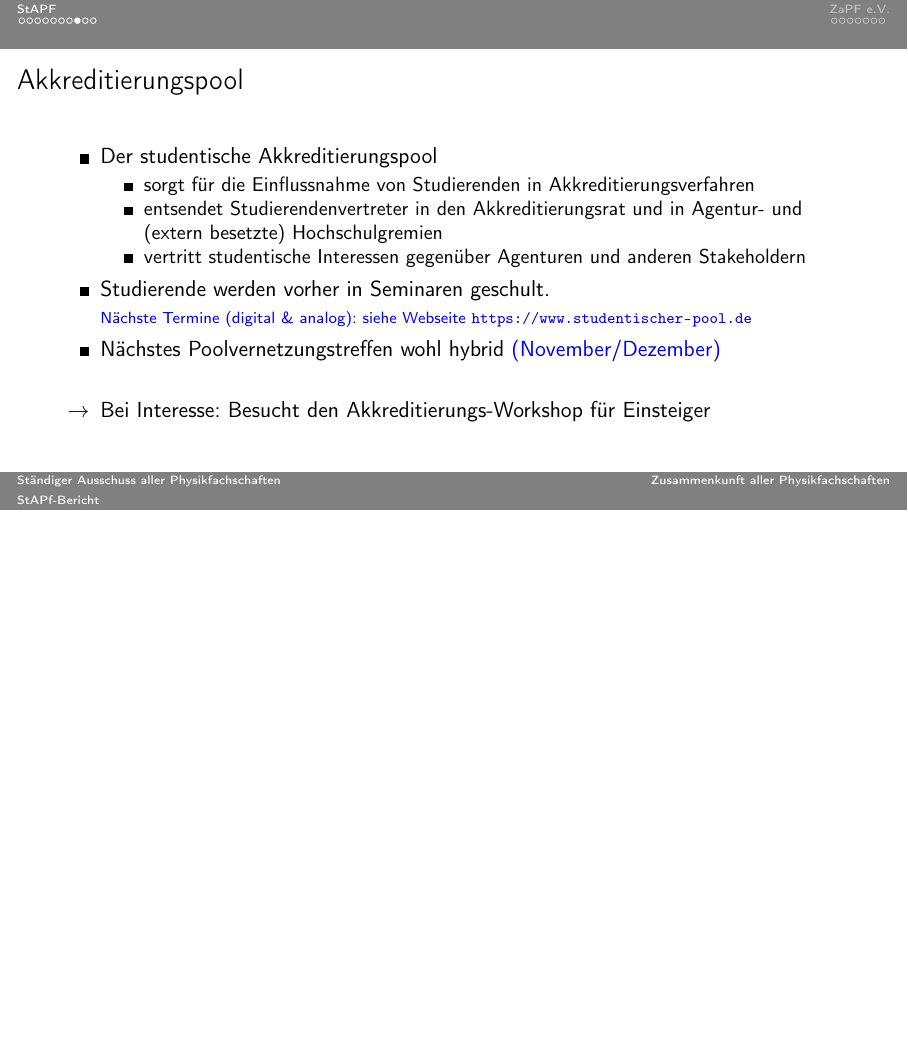
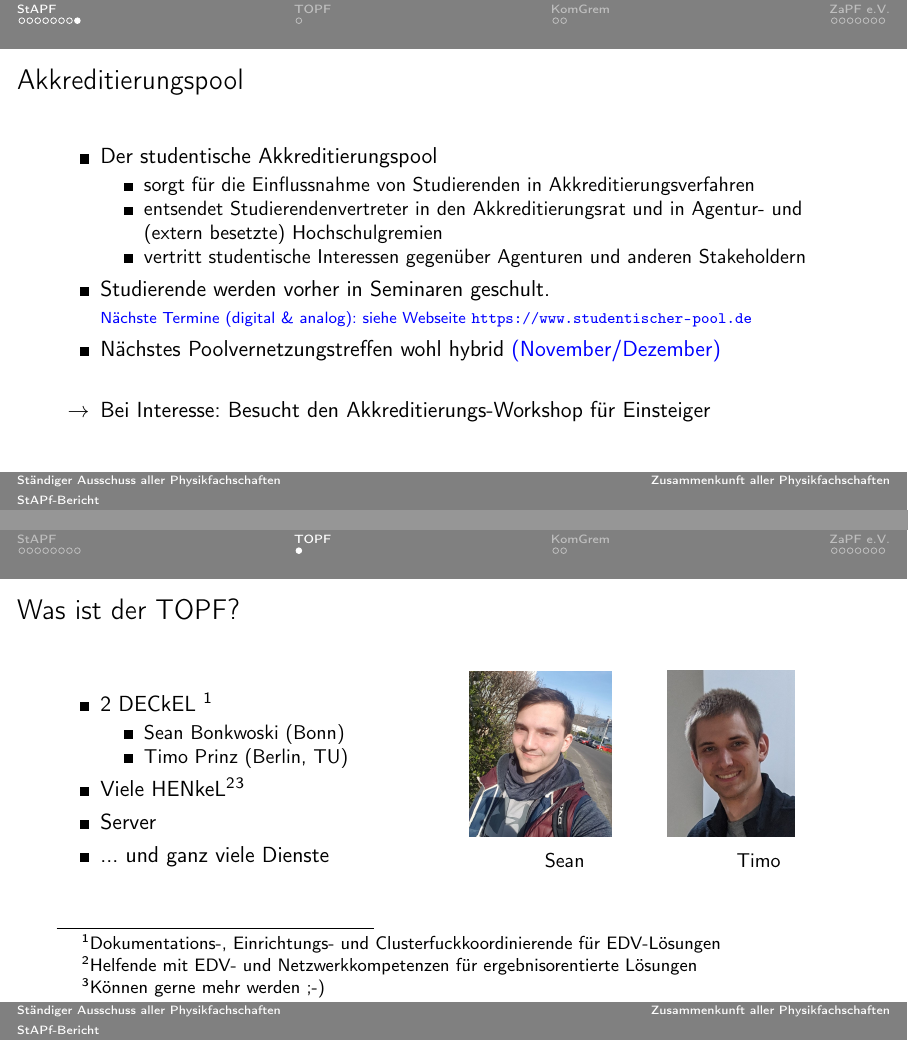
Before and after one commit to ZaPF/StAPF_Berichte, LaTeX slides (WiSe2020/StAPF_Bericht.tex): page 9 of 18 before the commit and pages 9 and 10 of 19 after it, the two joined at a grey line, the shorter picture padded with empty space. Compiled offline with pdfLaTeX.

Commit message:
TOPF added

```diff
--- a/WiSe2020/StAPF_Bericht.tex
+++ b/WiSe2020/StAPF_Bericht.tex
@@ -197,6 +197,40 @@ Und wieder eine Klausurtagung in Präsenz! Vielen Dank (unter anderem) dafür an
     \end{itemize}
 \end{frame}
 
+
+\section{TOPF}
+
+\begin{frame}{Was ist der TOPF?}
+  \begin{minipage}{.5\textwidth}
+    \begin{itemize}
+      \item 2 DECkEL \footnotemark[1]
+      \begin{itemize}
+        \item Sean Bonkwoski (Bonn)
+        \item Timo Prinz (Berlin, TU)
+      \end{itemize}
+      \item Viele HENkeL\footnotemark[2]\footnotemark[3]
+      \item Server
+      \item ... und ganz viele Dienste
+    \end{itemize}
+  \end{minipage}
+  \hfill
+  \begin{minipage}{.48\textwidth}
+    \begin{minipage}[c]{.5\textwidth}
+      \includegraphics[height=.4\textheight]{sean.jpg}
+      \captionof*{figure}{Sean}
+    \end{minipage}
+    \begin{minipage}[c]{.48\textwidth}
+      \includegraphics[height=.4\textheight]{timo.jpg}
+      \captionof*{figure}{Timo}
+    \end{minipage}
+  \end{minipage}
+  \footnotetext[1]{Dokumentations-, Einrichtungs- und Clusterfuckkoordinierende für EDV-Lösungen}
+  \footnotetext[2]{Helfende mit EDV- und Netzwerkkompetenzen für ergebnisorentierte Lösungen}
+  \footnotetext[3]{Können gerne mehr werden ;-)}
+\end{frame}
+
+\section{KomGrem}
+
 \begin{frame}\frametitle{KomGrem - Wer sind wir?}
  \begin{figure}
 		\begin{subfigure}[t]{0.24\textwidth}
```
Also changed, not shown: WiSe2020/ZapfeV.png (added), WiSe2020/sean.jpg (added), WiSe2020/timo.jpg (added).
